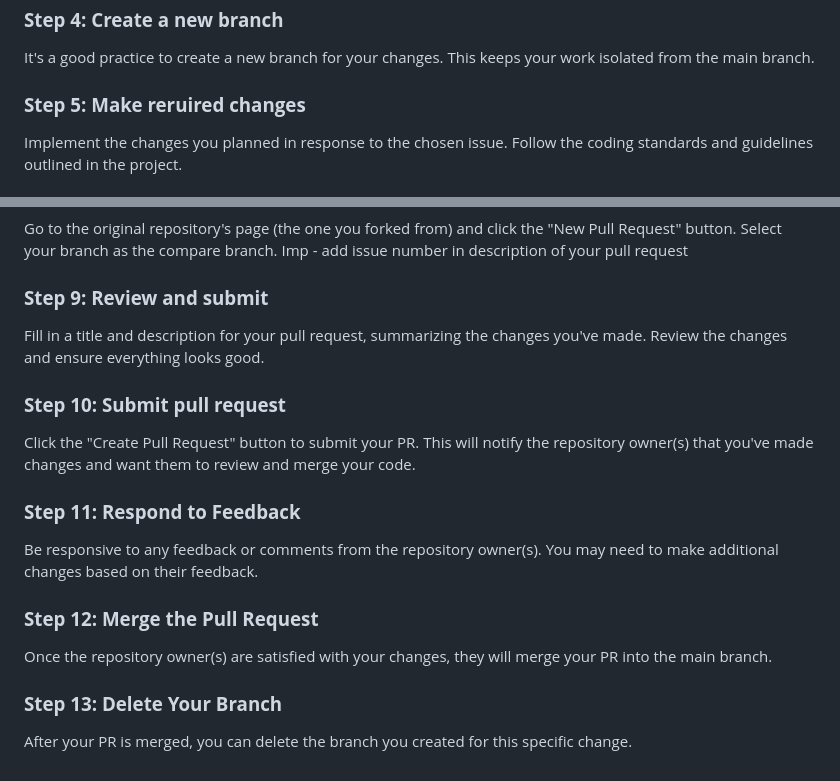
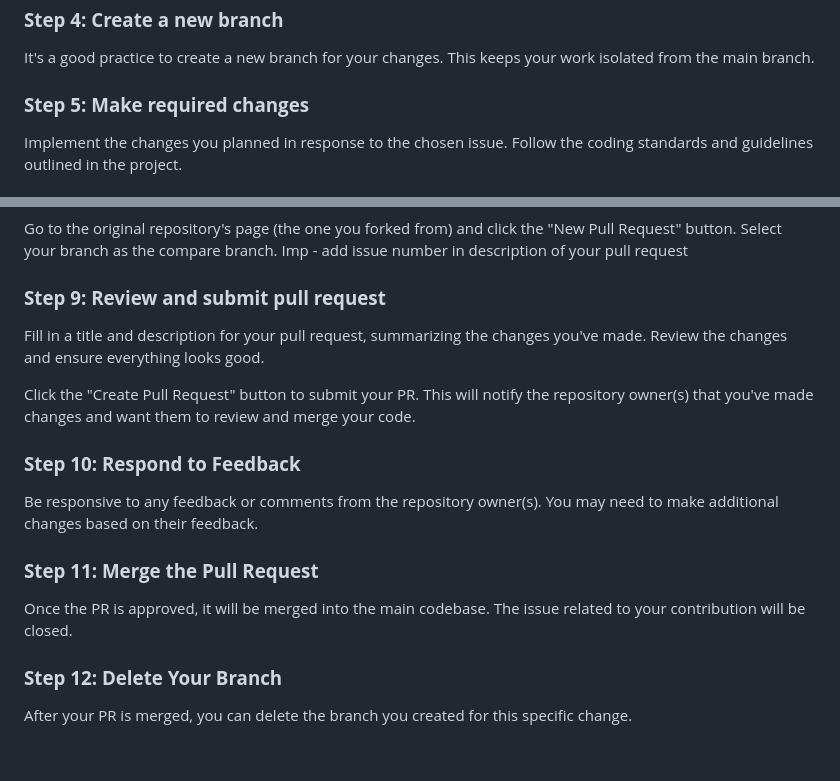
Before and after one commit to Mozilla-Campus-Club-Cummins/ASME-Website, a Markdown page: README.md, 2 parts joined by grey strips. GitHub-like rendering.

```diff
--- a/README.md
+++ b/README.md
@@ -55,7 +55,7 @@ In the terminal, run this command:
 
 ### **Step 4: Create a new branch**
 It's a good practice to create a new branch for your changes. This keeps your work isolated from the main branch.
-### **Step 5: Make reruired changes**
+### **Step 5: Make required changes**
 Implement the changes you planned in response to the chosen issue. Follow the coding standards and guidelines outlined in the project.
 ### **Step 6: Commit changes**
 Once you've made your changes, commit them with a clear and concise commit message. With appropriate title and description.
@@ -63,15 +63,13 @@ Once you've made your changes, commit them with a clear and concise commit messa
 Push your branch with the committed changes to your forked repository on the remote server.
 ### **Step 8: Create a pull request**
 Go to the original repository's page (the one you forked from) and click the "New Pull Request" button. Select your branch as the compare branch. Imp - add issue number in description of your pull request
-### **Step 9: Review and submit**
+### **Step 9: Review and submit pull request**
 Fill in a title and description for your pull request, summarizing the changes you've made. Review the changes and ensure everything looks good.
-### **Step 10: Submit pull request**
+
 Click the "Create Pull Request" button to submit your PR. This will notify the repository owner(s) that you've made changes and want them to review and merge your code.
-### **Step 11: Respond to Feedback**
-Be responsive to any feedback or comments from the
-repository owner(s). You may need to make additional changes based on their
-feedback.
-### **Step 12: Merge the Pull Request**
-Once the repository owner(s) are satisfied with your changes, they will merge your PR into the main branch.
-### **Step 13: Delete Your Branch**
+### **Step 10: Respond to Feedback**
+Be responsive to any feedback or comments from the repository owner(s). You may need to make additional changes based on their feedback.
+### **Step 11: Merge the Pull Request**
+Once the PR is approved, it will be merged into the main codebase. The issue related to your contribution will be closed.
+### **Step 12: Delete Your Branch**
 After your PR is merged, you can delete the branch you created for this specific change.
```
